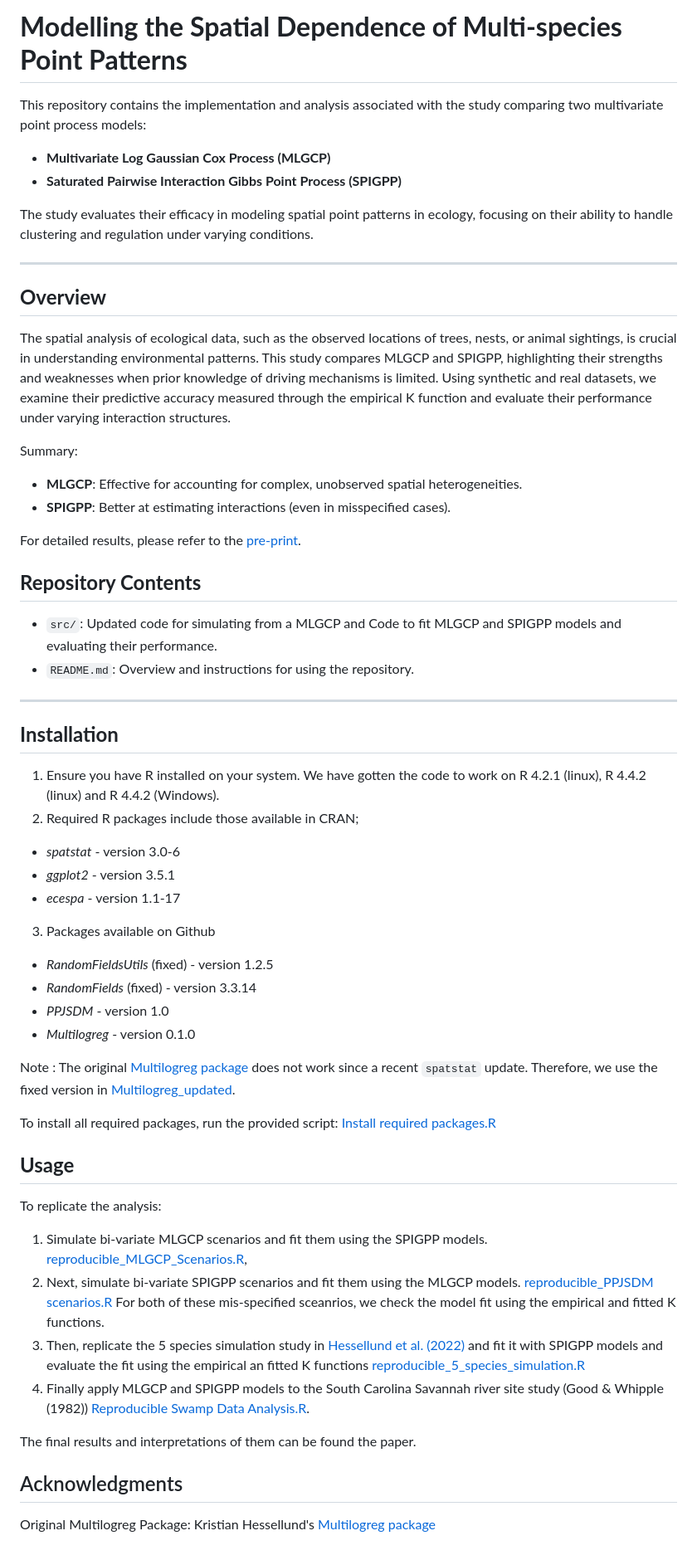
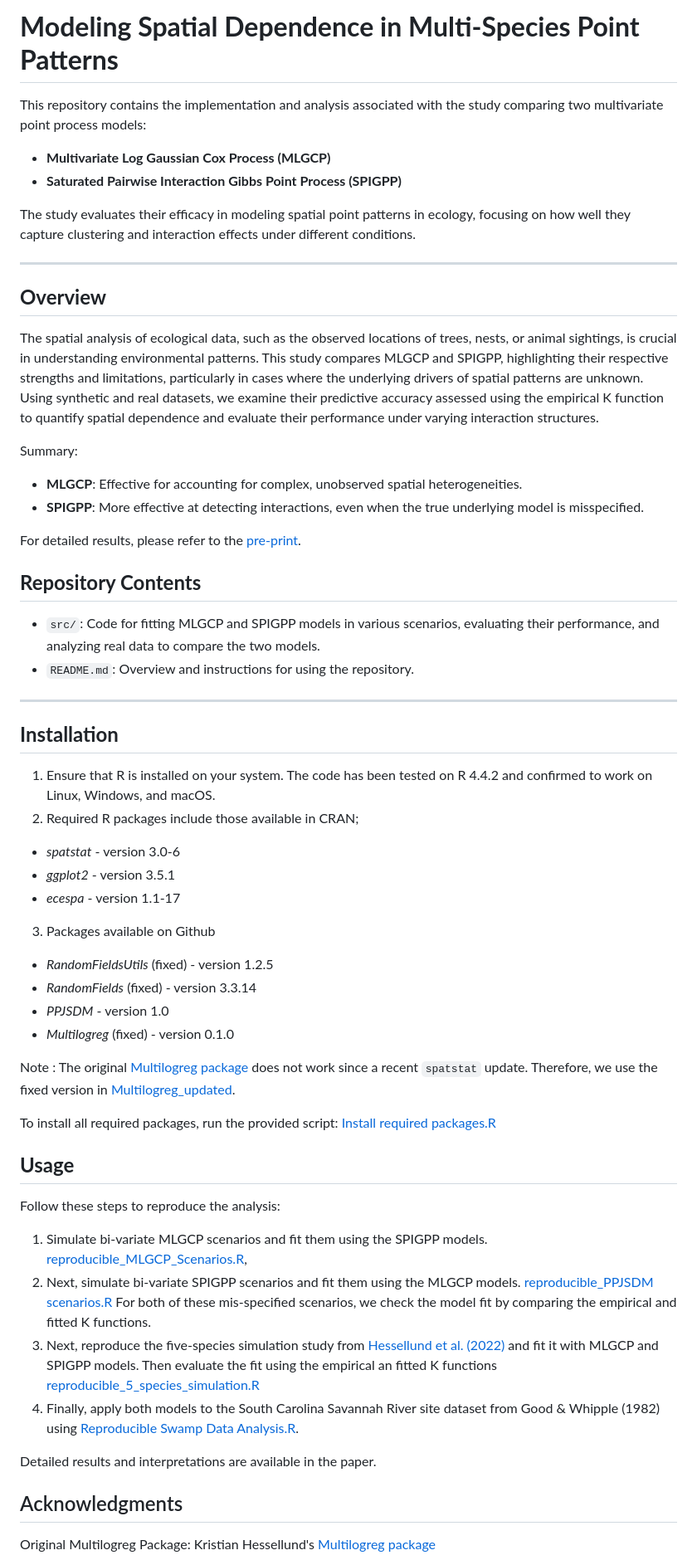
Before and after one commit to chathuri-sam/Modeling-Spatial-Dependence-in-Multi-Species-Point-Patterns, a Markdown page: README.md, the part around the change. Shown: that part at 83% size. GitHub-like rendering.

```diff
--- a/README.md
+++ b/README.md
@@ -1,33 +1,33 @@
-# **Modelling the Spatial Dependence of Multi-species Point Patterns**
+# **Modeling Spatial Dependence in Multi-Species Point Patterns**
 
 This repository contains the implementation and analysis associated with the study comparing two multivariate point process models:
 - **Multivariate Log Gaussian Cox Process (MLGCP)**
 -  **Saturated Pairwise Interaction Gibbs Point Process (SPIGPP)**
 
-The study evaluates their efficacy in modeling spatial point patterns in ecology, focusing on their ability to handle clustering and regulation under varying conditions.
+The study evaluates their efficacy in modeling spatial point patterns in ecology, focusing on how well they capture clustering and interaction effects under different conditions.
 
 ---
 
 ## **Overview**
 
-The spatial analysis of ecological data, such as the observed locations of trees, nests, or animal sightings, is crucial in understanding environmental patterns. This study compares MLGCP and SPIGPP, highlighting their strengths and weaknesses when prior knowledge of driving mechanisms is limited. Using synthetic and real datasets, we examine their predictive accuracy measured through the empirical K function and evaluate their performance under varying interaction structures.
+The spatial analysis of ecological data, such as the observed locations of trees, nests, or animal sightings, is crucial in understanding environmental patterns. This study compares MLGCP and SPIGPP, highlighting their respective strengths and limitations, particularly in cases where the underlying drivers of spatial patterns are unknown. Using synthetic and real datasets, we examine their predictive accuracy assessed using the empirical K function to quantify spatial dependence and evaluate their performance under varying interaction structures.
 
 Summary:
 
 - **MLGCP**: Effective for accounting for complex, unobserved spatial heterogeneities.
-- **SPIGPP**: Better at estimating interactions (even in misspecified cases).
+- **SPIGPP**: More effective at detecting interactions, even when the true underlying model is misspecified.
 
 For detailed results, please refer to the [pre-print](https://doi.org/10.22541/au.172623817.72677555/v1).
 
 ## **Repository Contents**
-- `src/`: Updated code for simulating from a MLGCP and Code to fit MLGCP and SPIGPP models and evaluating their performance.
+- `src/`: Code for fitting MLGCP and SPIGPP models in various scenarios, evaluating their performance, and analyzing real data to compare the two models.
 - `README.md`: Overview and instructions for using the repository.
 
 ---
 
 ## **Installation**
 
-1. Ensure you have R installed on your system. We have gotten the code to work on R 4.2.1 (linux), R 4.4.2 (linux) and R 4.4.2 (Windows).
+1. Ensure that R is installed on your system. The code has been tested on R 4.4.2 and confirmed to work on Linux, Windows, and macOS.
 2. Required R packages include those available in CRAN;
  - *spatstat* - version 3.0-6
  - *ggplot2* - version 3.5.1
@@ -37,7 +37,7 @@ For detailed results, please refer to the [pre-print](https://doi.org/10.22541/a
   - *RandomFieldsUtils* (fixed) - version 1.2.5
   - *RandomFields* (fixed) - version 3.3.14
   - *PPJSDM* - version 1.0
-  - *Multilogreg* - version 0.1.0
+  - *Multilogreg* (fixed) - version 0.1.0
 
 Note : The original [Multilogreg package](https://github.com/kristianhessellund/Multilogreg.git) does not work since a recent `spatstat` update. Therefore, we use the fixed version in [Multilogreg_updated](https://github.com/chathuri-sam/Multilogreg_updated.git).
 
@@ -45,14 +45,14 @@ To install all required packages, run the provided script: [Install required pac
 
 ## **Usage**
 
-To replicate the analysis:
+Follow these steps to reproduce the analysis:
 1. Simulate bi-variate MLGCP scenarios and fit them using the SPIGPP models. [reproducible_MLGCP_Scenarios.R](src/reproducible_MLGCP_Scenarios.R),
 2. Next, simulate bi-variate SPIGPP scenarios and fit them using the MLGCP models. [reproducible_PPJSDM scenarios.R](src/reproducible_PPJSDM%20scenarios.R)
-   For both of these mis-specified sceanrios, we check the model fit using the empirical and fitted K functions.
-3. Then, replicate the 5 species simulation study in [Hessellund et al. (2022)](https://doi.org/10.1111/rssc.12530) and fit it with SPIGPP models and evaluate the fit using the empirical an fitted K functions [reproducible_5_species_simulation.R](src/reproducible_5_species_simulation.R)
-4. Finally apply MLGCP and SPIGPP models to the South Carolina Savannah river site study (Good & Whipple (1982)) [Reproducible Swamp Data Analysis.R](src/Reproducible%20Swamp%20Data%20Analysis.R).
+   For both of these mis-specified scenarios, we check the model fit by comparing the empirical and fitted K functions.
+3. Next, reproduce the five-species simulation study from [Hessellund et al. (2022)](https://doi.org/10.1111/rssc.12530) and fit it with MLGCP and SPIGPP models. Then evaluate the fit using the empirical an fitted K functions [reproducible_5_species_simulation.R](src/reproducible_5_species_simulation.R)
+4. Finally, apply both models to the South Carolina Savannah River site dataset from Good & Whipple (1982) using [Reproducible Swamp Data Analysis.R](src/Reproducible%20Swamp%20Data%20Analysis.R).
 
-The final results and interpretations of them can be found the paper.
+Detailed results and interpretations are available in the paper.
 
 ## Acknowledgments
 
```
